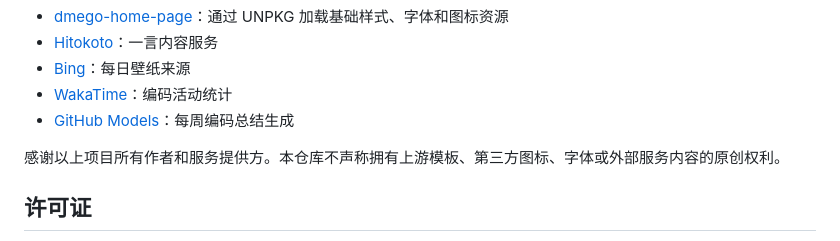
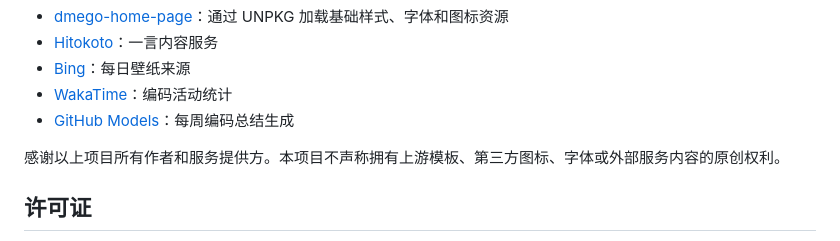
Before and after one commit to think-essay/gyyra-home, a Markdown page: README.md, the part around the change. Rendered like a GitHub page.

Commit message:
add some msg

```diff
--- a/README.md
+++ b/README.md
@@ -90,7 +90,7 @@ WakaTime 和 Bing 工作流在生成新数据后会自动触发服务器部署
 - [WakaTime](https://wakatime.com/)：编码活动统计
 - [GitHub Models](https://github.com/marketplace/models)：每周编码总结生成
 
-感谢以上项目所有作者和服务提供方。本仓库不声称拥有上游模板、第三方图标、字体或外部服务内容的原创权利。
+感谢以上项目所有作者和服务提供方。本项目不声称拥有上游模板、第三方图标、字体或外部服务内容的原创权利。
 
 ## 许可证
 
```
